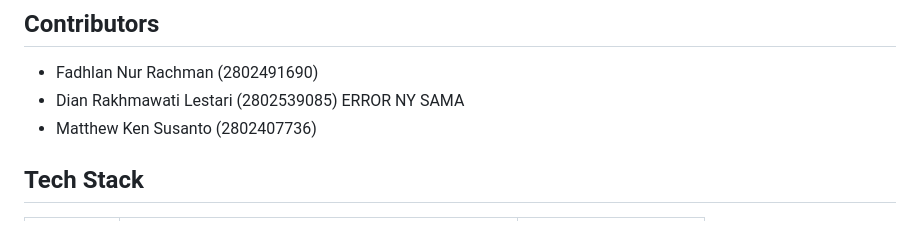
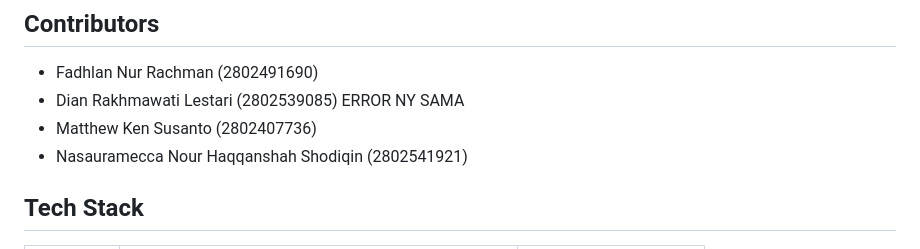
Before and after one commit to FadhRach/Sovereign-Dialect-Bridge, a Markdown page: README.md, the part around the change. GitHub-like rendering.

```diff
--- a/README.md
+++ b/README.md
@@ -7,6 +7,7 @@ Platform pengaduan publik berbasis AI untuk warga Indonesia yang mendukung **12
 - Fadhlan Nur Rachman (2802491690)
 - Dian Rakhmawati Lestari (2802539085) ERROR NY SAMA
 - Matthew Ken Susanto (2802407736)
+- Nasauramecca Nour Haqqanshah Shodiqin (2802541921)
 
 ## Tech Stack
 
```
